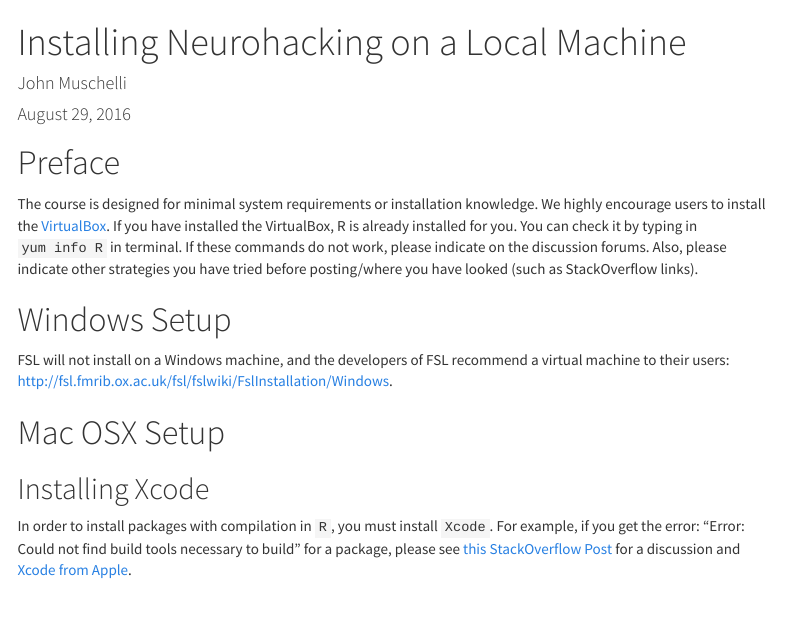
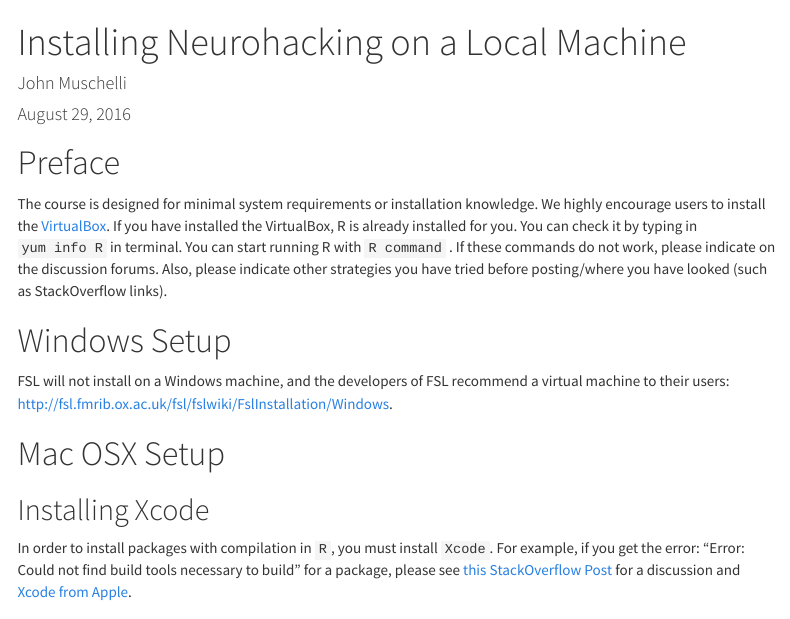
Before and after one commit to muschellij2/Neurohacking, an R Markdown document (Installation.Rmd): the page in a window 1100 px wide, from its top. Rendered offline with R 4.5, knitr and Pandoc, with nearby package versions; menus at the side of the page are left out.

Commit message:
Update Installation.Rmd

````diff
--- a/Installation.Rmd
+++ b/Installation.Rmd
@@ -13,7 +13,7 @@ output:
 
 # Preface
 
-The course is designed for minimal system requirements or installation knowledge.  We highly encourage users to install the [VirtualBox](https://www.smart-stats-tools.org/mooc-2015). If you have installed the VirtualBox, R is already installed for you. You can check it by typing in ``` yum info R ``` in terminal. If these commands do not work, please indicate on the discussion forums.  Also, please indicate other strategies you have tried before posting/where you have looked (such as StackOverflow links).
+The course is designed for minimal system requirements or installation knowledge.  We highly encourage users to install the [VirtualBox](https://www.smart-stats-tools.org/mooc-2015). If you have installed the VirtualBox, R is already installed for you. You can check it by typing in ``` yum info R ``` in terminal. You can start running R with ``` R command ``` . If these commands do not work, please indicate on the discussion forums.  Also, please indicate other strategies you have tried before posting/where you have looked (such as StackOverflow links).
 
 # Windows Setup
 
````
